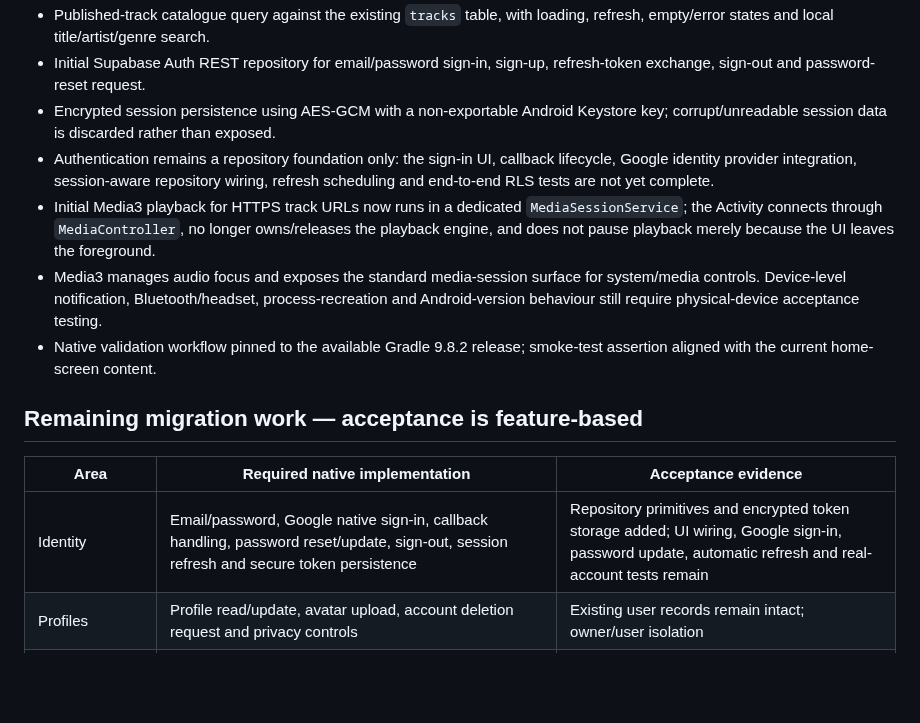
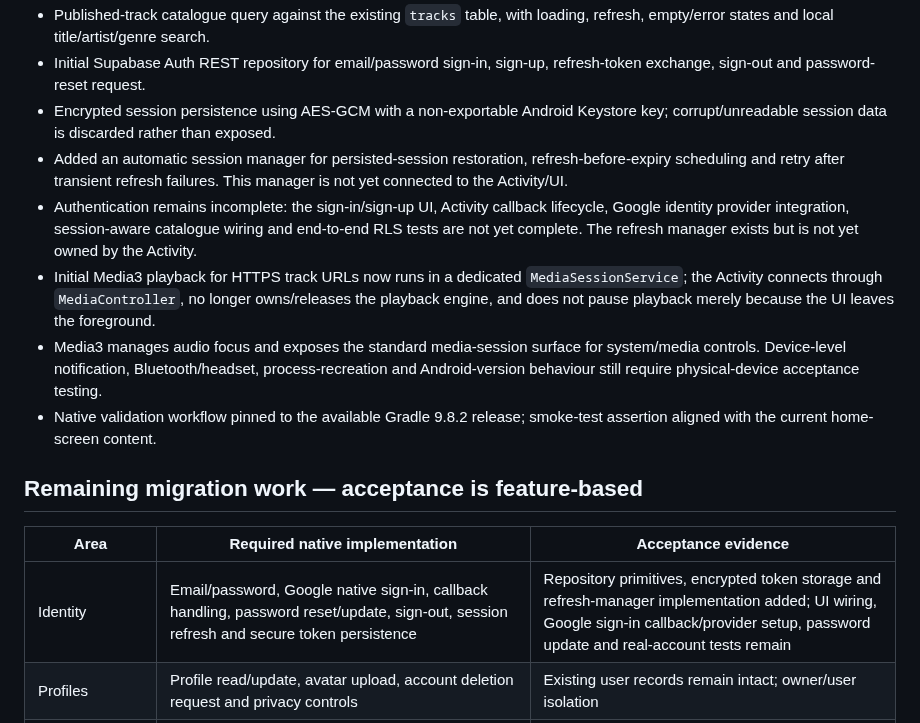
Before and after one commit to suwilanjisinkamba184-cmd/High-tech-entertainment-, a Markdown page: native-android/MIGRATION-STATUS.md, the part around the change. GitHub-like rendering; blank space fills up the shorter version.

Commit message:
Record automatic session manager and remaining auth gates

```diff
--- a/native-android/MIGRATION-STATUS.md
+++ b/native-android/MIGRATION-STATUS.md
@@ -13,7 +13,8 @@
 - Published-track catalogue query against the existing `tracks` table, with loading, refresh, empty/error states and local title/artist/genre search.
 - Initial Supabase Auth REST repository for email/password sign-in, sign-up, refresh-token exchange, sign-out and password-reset request.
 - Encrypted session persistence using AES-GCM with a non-exportable Android Keystore key; corrupt/unreadable session data is discarded rather than exposed.
-- Authentication remains a repository foundation only: the sign-in UI, callback lifecycle, Google identity provider integration, session-aware repository wiring, refresh scheduling and end-to-end RLS tests are not yet complete.
+- Added an automatic session manager for persisted-session restoration, refresh-before-expiry scheduling and retry after transient refresh failures. This manager is not yet connected to the Activity/UI.
+- Authentication remains incomplete: the sign-in/sign-up UI, Activity callback lifecycle, Google identity provider integration, session-aware catalogue wiring and end-to-end RLS tests are not yet complete. The refresh manager exists but is not yet owned by the Activity.
 - Initial Media3 playback for HTTPS track URLs now runs in a dedicated `MediaSessionService`; the Activity connects through `MediaController`, no longer owns/releases the playback engine, and does not pause playback merely because the UI leaves the foreground.
 - Media3 manages audio focus and exposes the standard media-session surface for system/media controls. Device-level notification, Bluetooth/headset, process-recreation and Android-version behaviour still require physical-device acceptance testing.
 - Native validation workflow pinned to the available Gradle 9.8.2 release; smoke-test assertion aligned with the current home-screen content.
@@ -22,7 +23,7 @@
 
 | Area | Required native implementation | Acceptance evidence |
 |---|---|---|
-| Identity | Email/password, Google native sign-in, callback handling, password reset/update, sign-out, session refresh and secure token persistence | Repository primitives and encrypted token storage added; UI wiring, Google sign-in, password update, automatic refresh and real-account tests remain |
+| Identity | Email/password, Google native sign-in, callback handling, password reset/update, sign-out, session refresh and secure token persistence | Repository primitives, encrypted token storage and refresh-manager implementation added; UI wiring, Google sign-in callback/provider setup, password update and real-account tests remain |
 | Profiles | Profile read/update, avatar upload, account deletion request and privacy controls | Existing user records remain intact; owner/user isolation |
 | Catalogue | Extend the initial published-track query to artists, releases, genre filters, pagination and robust retry | Live PostgREST data; no demo catalogue |
 | Playback | Add queue management, seek, repeat, shuffle, autoplay and polished Now Playing controls; verify system notification, Bluetooth/headset controls, background/resume and process recreation | Physical-device audio tests, interruption and process recreation |
```
